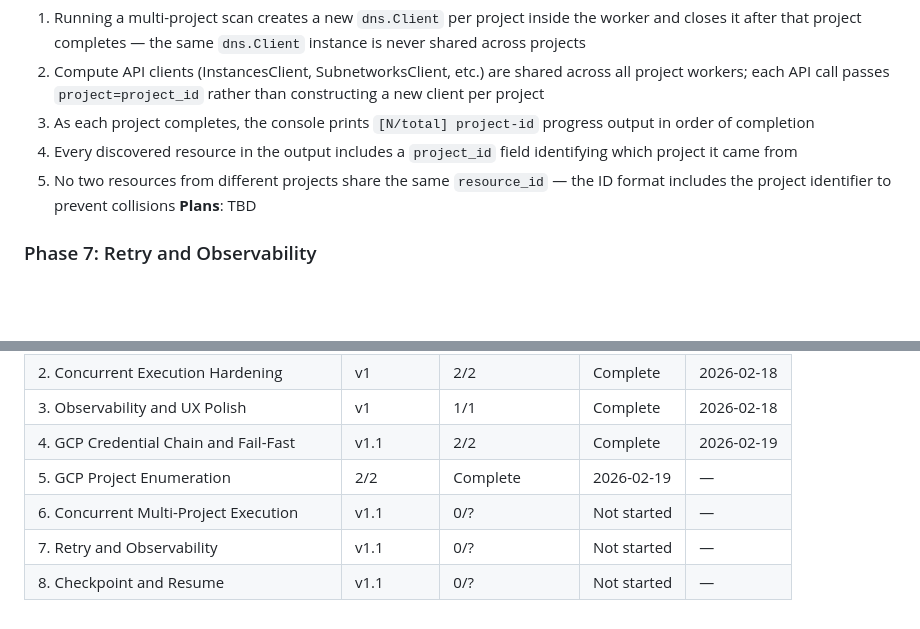
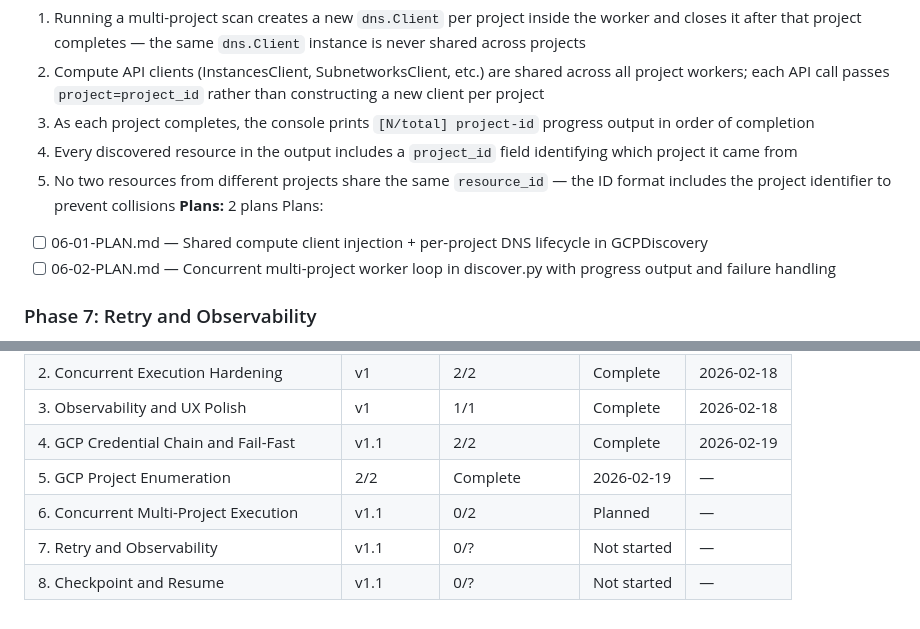
Before and after one commit to stefanriegel/Infoblox-Universal-DDI-cloud-usage, a Markdown page: .planning/ROADMAP.md, 2 parts joined by grey strips. Rendered like a GitHub page; blank space fills up the shorter version.

Commit message:
docs(phase-6): create phase plan for concurrent multi-project execution
Co-Authored-By: Claude Opus 4.6 <noreply@anthropic.com>

```diff
--- a/.planning/ROADMAP.md
+++ b/.planning/ROADMAP.md
@@ -67,7 +67,10 @@ Plans:
   3. As each project completes, the console prints `[N/total] project-id` progress output in order of completion
   4. Every discovered resource in the output includes a `project_id` field identifying which project it came from
   5. No two resources from different projects share the same `resource_id` — the ID format includes the project identifier to prevent collisions
-**Plans**: TBD
+**Plans:** 2 plans
+Plans:
+- [ ] 06-01-PLAN.md — Shared compute client injection + per-project DNS lifecycle in GCPDiscovery
+- [ ] 06-02-PLAN.md — Concurrent multi-project worker loop in discover.py with progress output and failure handling
 
 ### Phase 7: Retry and Observability
 **Goal**: Transient GCP API failures are retried with visible logging, and operators see a complete summary of which projects failed and why after each scan
@@ -101,6 +104,6 @@ Plans:
 | 3. Observability and UX Polish | v1 | 1/1 | Complete | 2026-02-18 |
 | 4. GCP Credential Chain and Fail-Fast | v1.1 | 2/2 | Complete | 2026-02-19 |
 | 5. GCP Project Enumeration | 2/2 | Complete    | 2026-02-19 | — |
-| 6. Concurrent Multi-Project Execution | v1.1 | 0/? | Not started | — |
+| 6. Concurrent Multi-Project Execution | v1.1 | 0/2 | Planned | — |
 | 7. Retry and Observability | v1.1 | 0/? | Not started | — |
 | 8. Checkpoint and Resume | v1.1 | 0/? | Not started | — |
```
Also changed, not shown: 2 other files.
